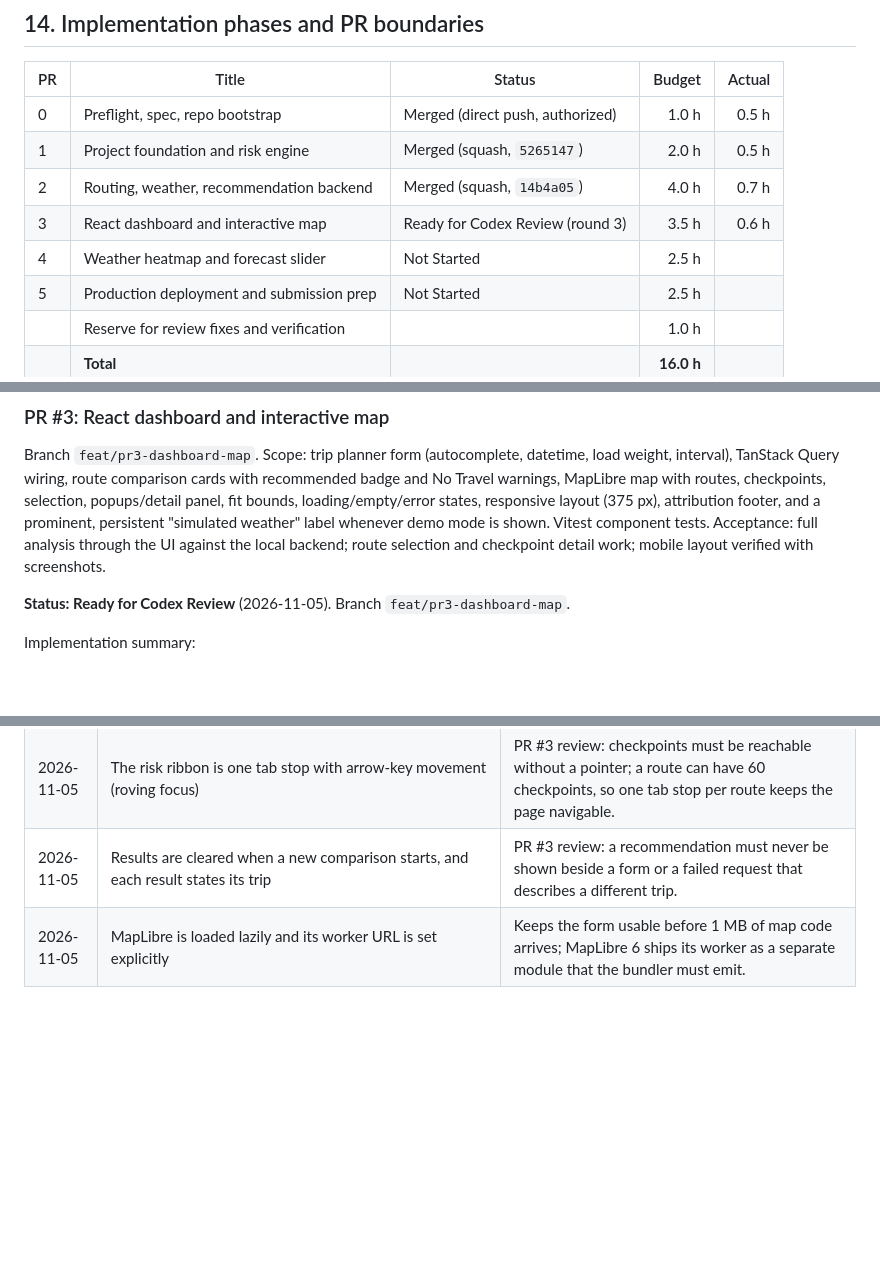
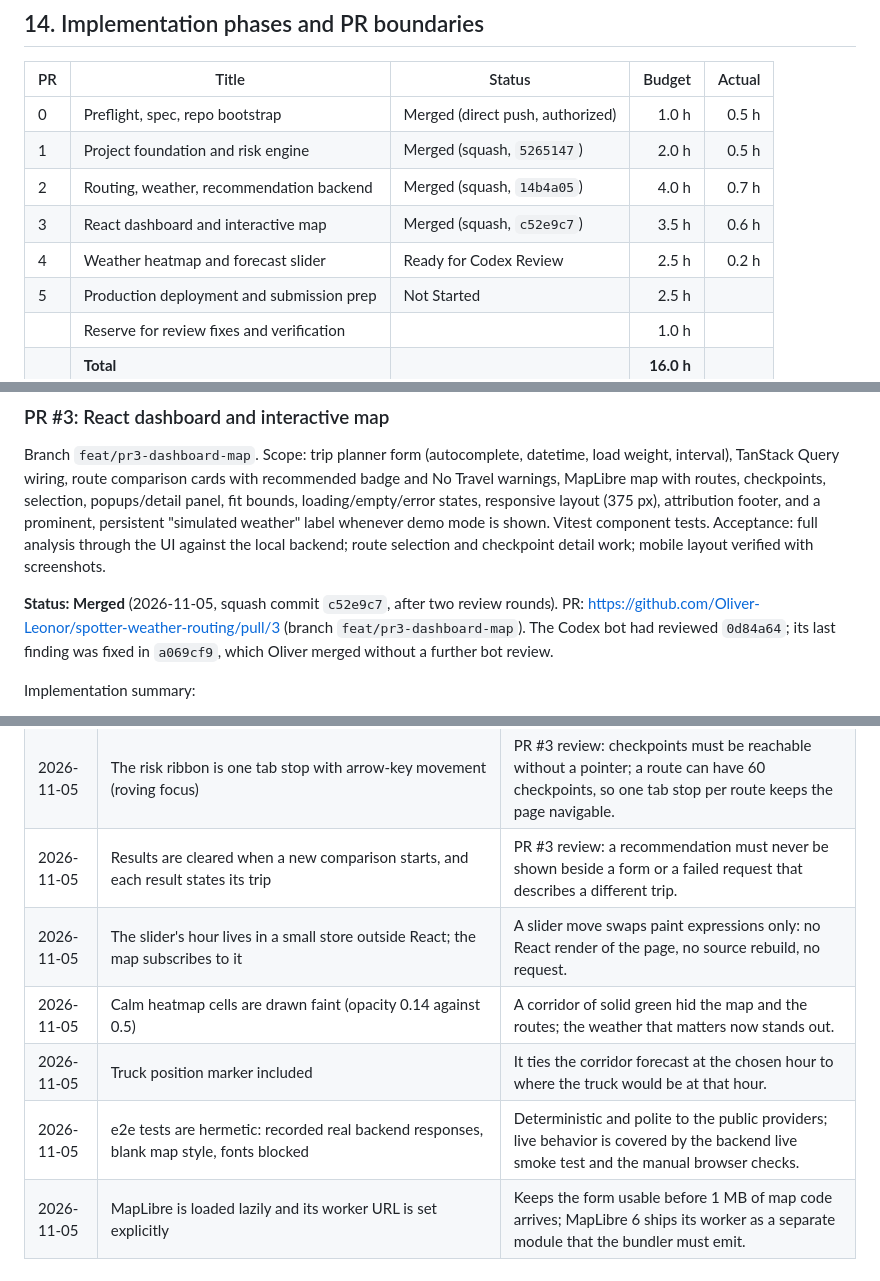
Before and after one commit to Oliver-Leonor/spotter-weather-routing, a Markdown page: spec.md, 3 parts joined by grey strips. GitHub-like rendering; blank space fills up the shorter version.

```diff
--- a/spec.md
+++ b/spec.md
@@ -644,8 +644,8 @@ Risks and mitigations:
 | 0 | Preflight, spec, repo bootstrap | Merged (direct push, authorized) | 1.0 h | 0.5 h |
 | 1 | Project foundation and risk engine | Merged (squash, `5265147`) | 2.0 h | 0.5 h |
 | 2 | Routing, weather, recommendation backend | Merged (squash, `14b4a05`) | 4.0 h | 0.7 h |
-| 3 | React dashboard and interactive map | Ready for Codex Review (round 3) | 3.5 h | 0.6 h |
-| 4 | Weather heatmap and forecast slider | Not Started | 2.5 h | |
+| 3 | React dashboard and interactive map | Merged (squash, `c52e9c7`) | 3.5 h | 0.6 h |
+| 4 | Weather heatmap and forecast slider | Ready for Codex Review | 2.5 h | 0.2 h |
 | 5 | Production deployment and submission prep | Not Started | 2.5 h | |
 | | Reserve for review fixes and verification | | 1.0 h | |
 | | **Total** | | **16.0 h** | |
@@ -776,7 +776,10 @@ demo mode is shown. Vitest component tests.
 Acceptance: full analysis through the UI against the local backend; route selection and checkpoint
 detail work; mobile layout verified with screenshots.
 
-**Status: Ready for Codex Review** (2026-11-05). Branch `feat/pr3-dashboard-map`.
+**Status: Merged** (2026-11-05, squash commit `c52e9c7`, after two review rounds). PR:
+https://github.com/Oliver-Leonor/spotter-weather-routing/pull/3 (branch `feat/pr3-dashboard-map`).
+The Codex bot had reviewed `0d84a64`; its last finding was fixed in `a069cf9`, which Oliver merged
+without a further bot review.
 
 Implementation summary:
 - Trip form (`features/trip-planner`): city and town search as an accessible combobox (debounced,
@@ -951,6 +995,10 @@ No credentials are required for the default plan.
 | 2026-11-05 | The analysis runs on "Compare routes", not on every field change | Each analysis calls the public routing and weather services, so runs are explicit. |
 | 2026-11-05 | The risk ribbon is one tab stop with arrow-key movement (roving focus) | PR #3 review: checkpoints must be reachable without a pointer; a route can have 60 checkpoints, so one tab stop per route keeps the page navigable. |
 | 2026-11-05 | Results are cleared when a new comparison starts, and each result states its trip | PR #3 review: a recommendation must never be shown beside a form or a failed request that describes a different trip. |
+| 2026-11-05 | The slider's hour lives in a small store outside React; the map subscribes to it | A slider move swaps paint expressions only: no React render of the page, no source rebuild, no request. |
+| 2026-11-05 | Calm heatmap cells are drawn faint (opacity 0.14 against 0.5) | A corridor of solid green hid the map and the routes; the weather that matters now stands out. |
+| 2026-11-05 | Truck position marker included | It ties the corridor forecast at the chosen hour to where the truck would be at that hour. |
+| 2026-11-05 | e2e tests are hermetic: recorded real backend responses, blank map style, fonts blocked | Deterministic and polite to the public providers; live behavior is covered by the backend live smoke test and the manual browser checks. |
 | 2026-11-05 | MapLibre is loaded lazily and its worker URL is set explicitly | Keeps the form usable before 1 MB of map code arrives; MapLibre 6 ships its worker as a separate module that the bundler must emit. |
 
 ---
```
Also changed, not shown: other parts of spec.md (+47 -5 lines), README.md (+5 -3 lines), docs/ARCHITECTURE.md (+8 -1 lines), docs/screenshots/pr4-desktop-heatmap.png (added), docs/screenshots/pr4-mobile-heatmap.png (added).
